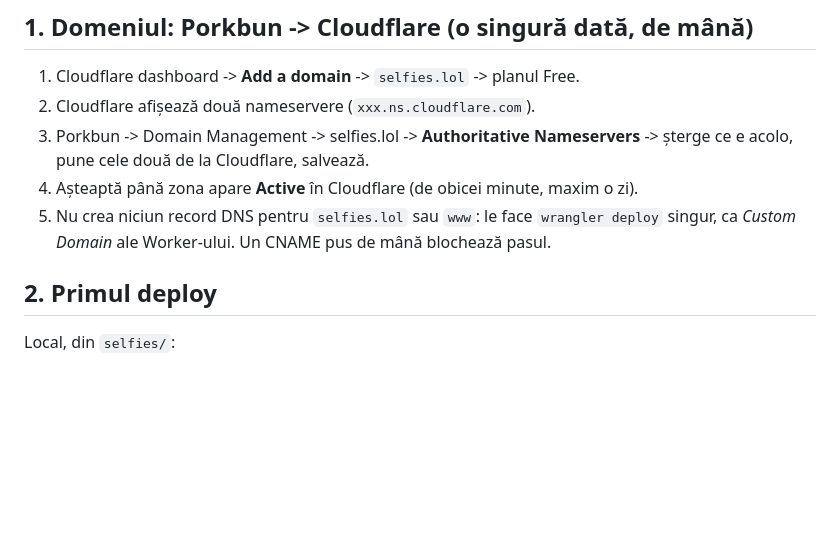
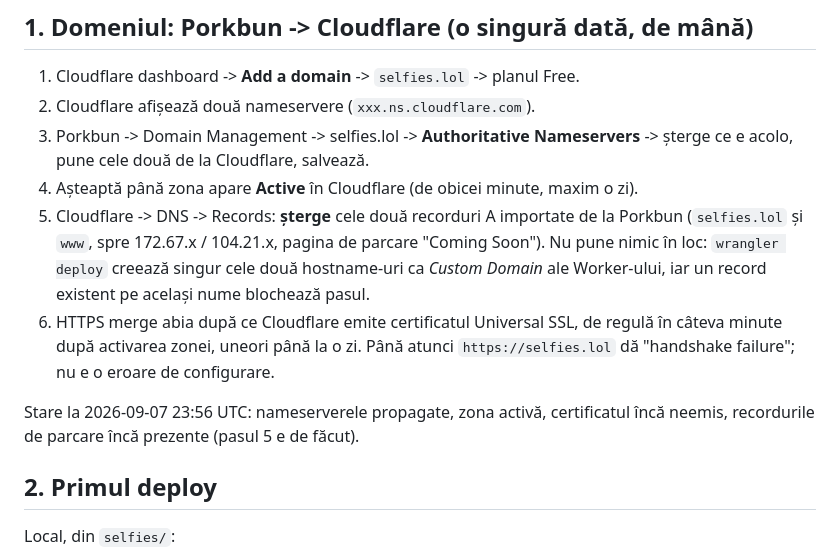
Before and after one commit to bogdanrotabo/rotabo, a Markdown page: selfies/README.md, the part around the change. Rendered like a GitHub page; blank space fills up the shorter version.

Commit message:
The parking records Cloudflare brought over, and why HTTPS waits
The zone went active within minutes of the nameserver change, and with it
came Porkbun's two parking records, proxied. A Custom Domain cannot sit on
a name that already has a record, so they go before the first deploy. The
TLS handshake failure meanwhile is the certificate not yet issued, not a
mistake in the configuration.

Co-Authored-By: Claude Fable 5.1 <noreply@anthropic.com>
Claude-Session: https://claude.ai/code/session_01ANcKPyKRdWjV6QUy2fjREX

```diff
--- a/selfies/README.md
+++ b/selfies/README.md
@@ -25,8 +25,17 @@ URL: `https://uwpsdbymmwwoeltlvtic.supabase.co`.
 3. Porkbun -> Domain Management -> selfies.lol -> **Authoritative Nameservers**
    -> șterge ce e acolo, pune cele două de la Cloudflare, salvează.
 4. Așteaptă până zona apare **Active** în Cloudflare (de obicei minute, maxim o zi).
-5. Nu crea niciun record DNS pentru `selfies.lol` sau `www`: le face `wrangler deploy`
-   singur, ca *Custom Domain* ale Worker-ului. Un CNAME pus de mână blochează pasul.
+5. Cloudflare -> DNS -> Records: **șterge** cele două recorduri A importate de la
+   Porkbun (`selfies.lol` și `www`, spre 172.67.x / 104.21.x, pagina de parcare
+   "Coming Soon"). Nu pune nimic în loc: `wrangler deploy` creează singur cele două
+   hostname-uri ca *Custom Domain* ale Worker-ului, iar un record existent pe
+   același nume blochează pasul.
+6. HTTPS merge abia după ce Cloudflare emite certificatul Universal SSL, de regulă
+   în câteva minute după activarea zonei, uneori până la o zi. Până atunci
+   `https://selfies.lol` dă "handshake failure"; nu e o eroare de configurare.
+
+Stare la 2026-09-07 23:56 UTC: nameserverele propagate, zona activă, certificatul
+încă neemis, recordurile de parcare încă prezente (pasul 5 e de făcut).
 
 ## 2. Primul deploy
 
```
